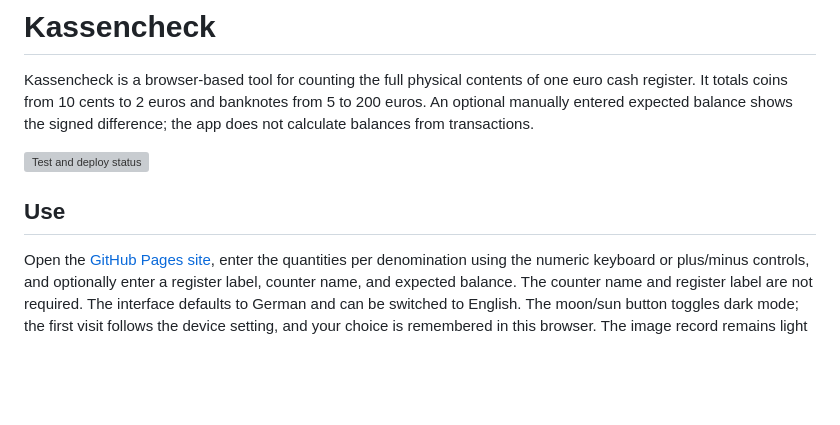
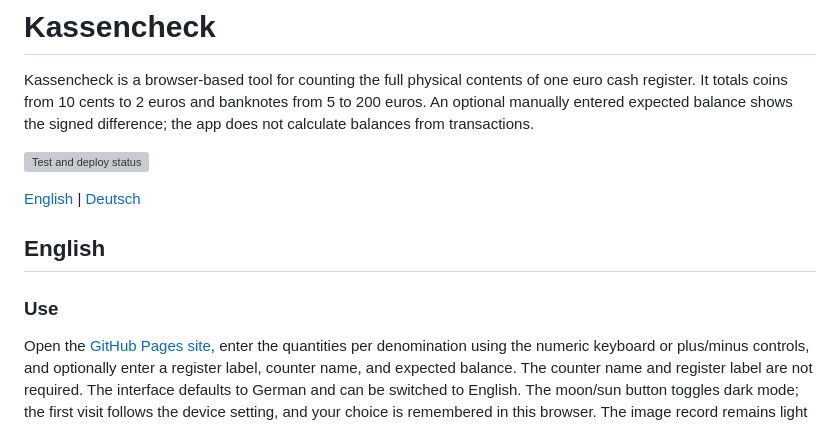
Before and after one commit to berhei/Kassencheck, a Markdown page: README.md, the part around one of its changes. Rendered like a GitHub page; blank space fills up the shorter version; grey boxes are pictures that could not be loaded.

```diff
--- a/README.md
+++ b/README.md
@@ -4,7 +4,11 @@ Kassencheck is a browser-based tool for counting the full physical contents of o
 
 ![Test and deploy status](https://github.com/berhei/Kassencheck/actions/workflows/deploy.yml/badge.svg)
 
-## Use
+[English](#english) | [Deutsch](#deutsch)
+
+## English
+
+### Use
 
 Open the [GitHub Pages site](https://berhei.github.io/Kassencheck/), enter the quantities per denomination using the numeric keyboard or plus/minus controls, and optionally enter a register label, counter name, and expected balance. The counter name and register label are not required. The interface defaults to German and can be switched to English. The moon/sun button toggles dark mode; the first visit follows the device setting, and your choice is remembered in this browser. The image record remains light for readability. Money, dates, and the exported image follow the selected language.
 
```
Also changed, not shown: other parts of README.md (+35 -2 lines).
